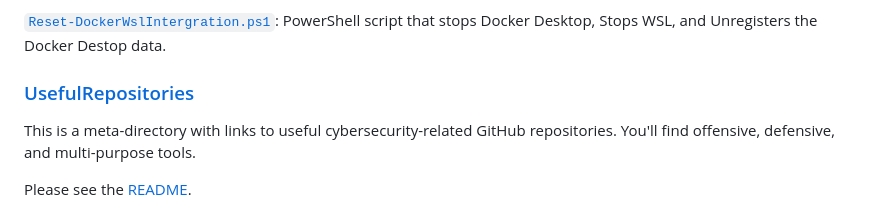
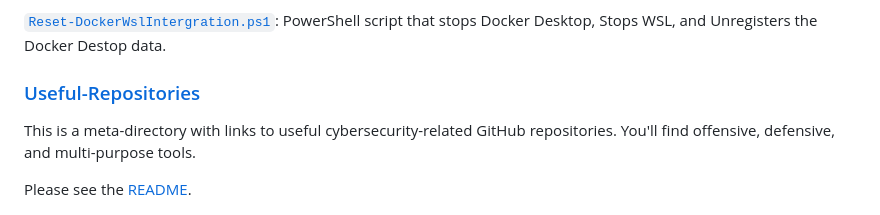
Before and after one commit to Daethyra/Cybersecurity-References, a Markdown page: README.md, the part around the change. GitHub-like rendering; folded sections open.

Commit message:
fix: Broken link to Useful-Repositories #30

```diff
--- a/README.md
+++ b/README.md
@@ -49,7 +49,7 @@ Here you'll find documents for common web application vulnerabilities, like thos
 
 </details>
 
-### [UsefulRepositories](./UsefulRepositories)
+### [Useful-Repositories](./Useful-Repositories)
 
 This is a meta-directory with links to useful cybersecurity-related GitHub repositories. You'll find offensive, defensive, and multi-purpose tools.
 
```
